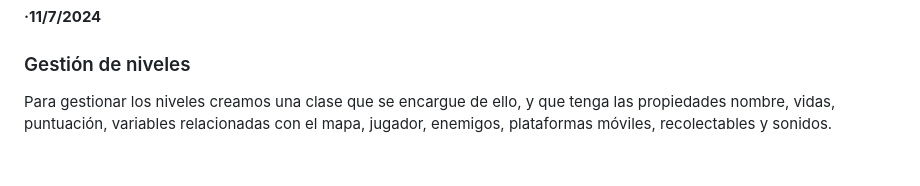
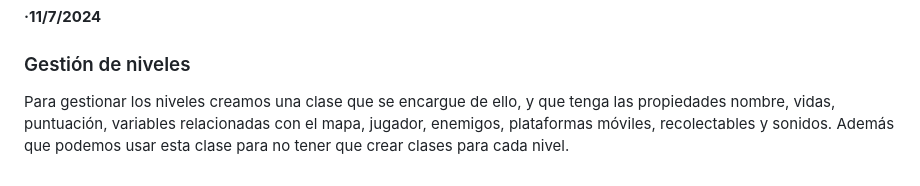
Before and after one commit to Alex87777777/Carrera-OpenWebinars, a Markdown page: README.md, the part around the change. Drawn GitHub-style.

```diff
--- a/README.md
+++ b/README.md
@@ -132,4 +132,4 @@ __·11/7/2024__
 
 ### Gestión de niveles
 
-Para gestionar los niveles creamos una clase que se encargue de ello, y que tenga las propiedades nombre, vidas, puntuación, variables relacionadas con el mapa, jugador, enemigos, plataformas móviles, recolectables y sonidos.
+Para gestionar los niveles creamos una clase que se encargue de ello, y que tenga las propiedades nombre, vidas, puntuación, variables relacionadas con el mapa, jugador, enemigos, plataformas móviles, recolectables y sonidos. Además que podemos usar esta clase para no tener que crear clases para cada nivel.
```
